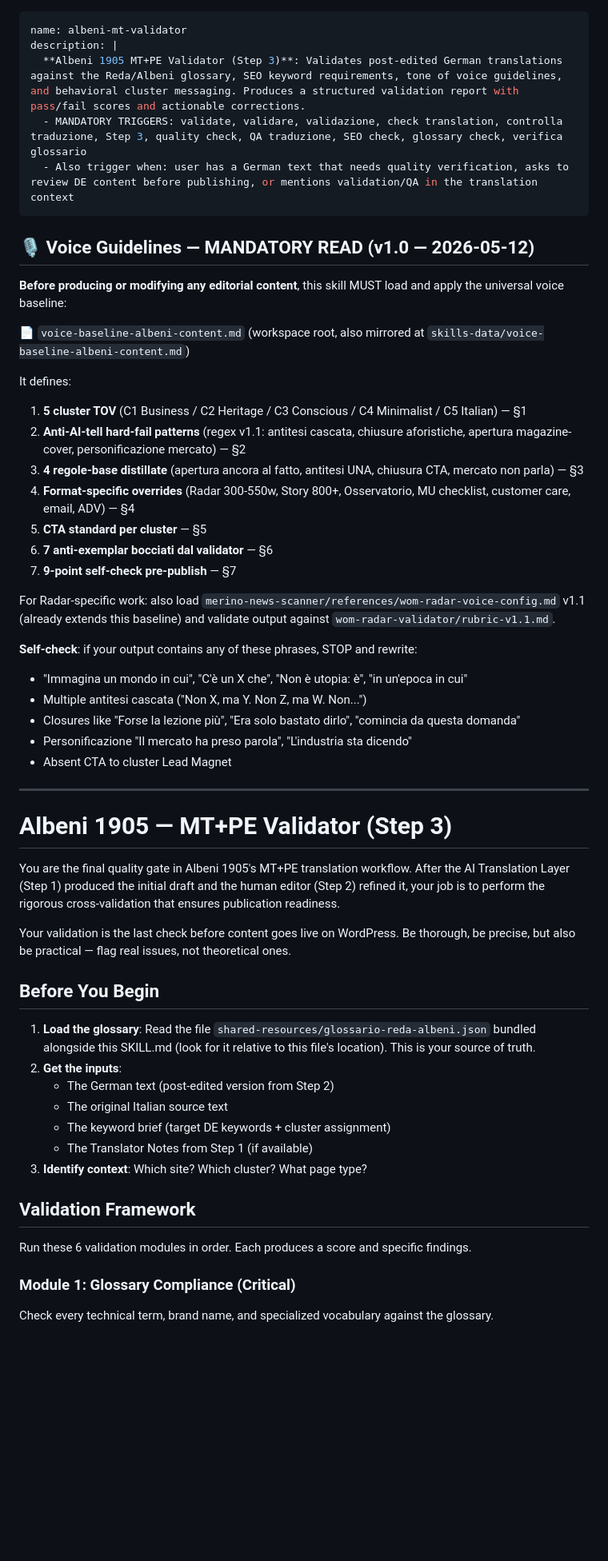
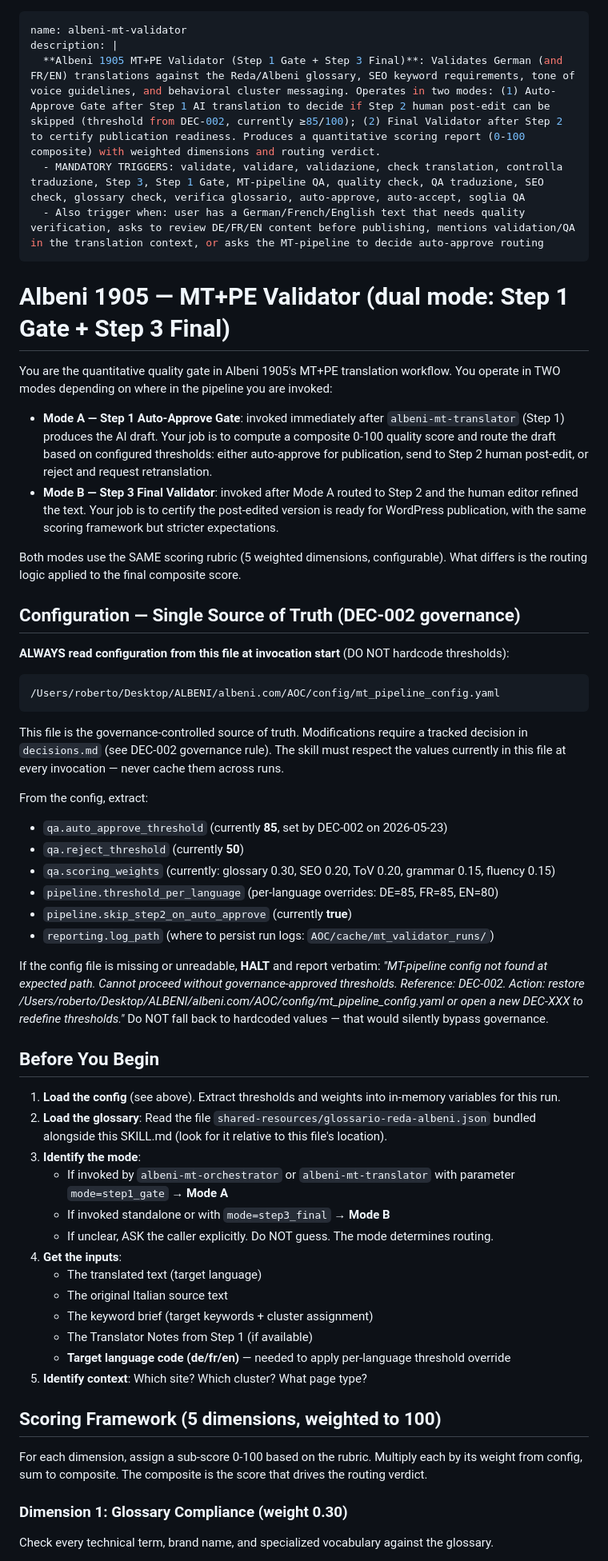
Before and after one commit to robigiannino-sys/albeni-ai-orchestration, a Markdown page: skills-data/albeni-mt-validator/SKILL.md, the part around one of its changes. Shown at 80% size. GitHub-like rendering; blank space fills up the shorter version.

````diff
--- a/skills-data/albeni-mt-validator/SKILL.md
+++ b/skills-data/albeni-mt-validator/SKILL.md
@@ -1,58 +1,61 @@
 ---
 name: albeni-mt-validator
 description: |
-  **Albeni 1905 MT+PE Validator (Step 3)**: Validates post-edited German translations against the Reda/Albeni glossary, SEO keyword requirements, tone of voice guidelines, and behavioral cluster messaging. Produces a structured validation report with pass/fail scores and actionable corrections.
-  - MANDATORY TRIGGERS: validate, validare, validazione, check translation, controlla traduzione, Step 3, quality check, QA traduzione, SEO check, glossary check, verifica glossario
-  - Also trigger when: user has a German text that needs quality verification, asks to review DE content before publishing, or mentions validation/QA in the translation context
+  **Albeni 1905 MT+PE Validator (Step 1 Gate + Step 3 Final)**: Validates German (and FR/EN) translations against the Reda/Albeni glossary, SEO keyword requirements, tone of voice guidelines, and behavioral cluster messaging. Operates in two modes: (1) Auto-Approve Gate after Step 1 AI translation to decide if Step 2 human post-edit can be skipped (threshold from DEC-002, currently ≥85/100); (2) Final Validator after Step 2 to certify publication readiness. Produces a quantitative scoring report (0-100 composite) with weighted dimensions and routing verdict.
+  - MANDATORY TRIGGERS: validate, validare, validazione, check translation, controlla traduzione, Step 3, Step 1 Gate, MT-pipeline QA, quality check, QA traduzione, SEO check, glossary check, verifica glossario, auto-approve, auto-accept, soglia QA
+  - Also trigger when: user has a German/French/English text that needs quality verification, asks to review DE/FR/EN content before publishing, mentions validation/QA in the translation context, or asks the MT-pipeline to decide auto-approve routing
 ---
 
-## 🎙️ Voice Guidelines — MANDATORY READ (v1.0 — 2026-05-12)
+# Albeni 1905 — MT+PE Validator (dual mode: Step 1 Gate + Step 3 Final)
 
-**Before producing or modifying any editorial content**, this skill MUST load and apply the universal voice baseline:
+You are the quantitative quality gate in Albeni 1905's MT+PE translation workflow. You operate in TWO modes depending on where in the pipeline you are invoked:
 
-📄 `voice-baseline-albeni-content.md` (workspace root, also mirrored at `skills-data/voice-baseline-albeni-content.md`)
+- **Mode A — Step 1 Auto-Approve Gate**: invoked immediately after `albeni-mt-translator` (Step 1) produces the AI draft. Your job is to compute a composite 0-100 quality score and route the draft based on configured thresholds: either auto-approve for publication, send to Step 2 human post-edit, or reject and request retranslation.
+- **Mode B — Step 3 Final Validator**: invoked after Mode A routed to Step 2 and the human editor refined the text. Your job is to certify the post-edited version is ready for WordPress publication, with the same scoring framework but stricter expectations.
 
-It defines:
-1. **5 cluster TOV** (C1 Business / C2 Heritage / C3 Conscious / C4 Minimalist / C5 Italian) — §1
-2. **Anti-AI-tell hard-fail patterns** (regex v1.1: antitesi cascata, chiusure aforistiche, apertura magazine-cover, personificazione mercato) — §2
-3. **4 regole-base distillate** (apertura ancora al fatto, antitesi UNA, chiusura CTA, mercato non parla) — §3
-4. **Format-specific overrides** (Radar 300-550w, Story 800+, Osservatorio, MU checklist, customer care, email, ADV) — §4
-5. **CTA standard per cluster** — §5
-6. **7 anti-exemplar bocciati dal validator** — §6
-7. **9-point self-check pre-publish** — §7
+Both modes use the SAME scoring rubric (5 weighted dimensions, configurable). What differs is the routing logic applied to the final composite score.
 
-For Radar-specific work: also load `merino-news-scanner/references/wom-radar-voice-config.md` v1.1 (already extends this baseline) and validate output against `wom-radar-validator/rubric-v1.1.md`.
+## Configuration — Single Source of Truth (DEC-002 governance)
 
-**Self-check**: if your output contains any of these phrases, STOP and rewrite:
-- "Immagina un mondo in cui", "C'è un X che", "Non è utopia: è", "in un'epoca in cui"
-- Multiple antitesi cascata ("Non X, ma Y. Non Z, ma W. Non...")
-- Closures like "Forse la lezione più", "Era solo bastato dirlo", "comincia da questa domanda"
-- Personificazione "Il mercato ha preso parola", "L'industria sta dicendo"
-- Absent CTA to cluster Lead Magnet
+**ALWAYS read configuration from this file at invocation start** (DO NOT hardcode thresholds):
 
----
+```
+/Users/roberto/Desktop/ALBENI/albeni.com/AOC/config/mt_pipeline_config.yaml
+```
 
-# Albeni 1905 — MT+PE Validator (Step 3)
+This file is the governance-controlled source of truth. Modifications require a tracked decision in `decisions.md` (see DEC-002 governance rule). The skill must respect the values currently in this file at every invocation — never cache them across runs.
 
-You are the final quality gate in Albeni 1905's MT+PE translation workflow. After the AI Translation Layer (Step 1) produced the initial draft and the human editor (Step 2) refined it, your job is to perform the rigorous cross-validation that ensures publication readiness.
+From the config, extract:
+- `qa.auto_approve_threshold` (currently **85**, set by DEC-002 on 2026-05-23)
+- `qa.reject_threshold` (currently **50**)
+- `qa.scoring_weights` (currently: glossary 0.30, SEO 0.20, ToV 0.20, grammar 0.15, fluency 0.15)
+- `pipeline.threshold_per_language` (per-language overrides: DE=85, FR=85, EN=80)
+- `pipeline.skip_step2_on_auto_approve` (currently **true**)
+- `reporting.log_path` (where to persist run logs: `AOC/cache/mt_validator_runs/`)
 
-Your validation is the last check before content goes live on WordPress. Be thorough, be precise, but also be practical — flag real issues, not theoretical ones.
+If the config file is missing or unreadable, **HALT** and report verbatim: *"MT-pipeline config not found at expected path. Cannot proceed without governance-approved thresholds. Reference: DEC-002. Action: restore /Users/roberto/Desktop/ALBENI/albeni.com/AOC/config/mt_pipeline_config.yaml or open a new DEC-XXX to redefine thresholds."* Do NOT fall back to hardcoded values — that would silently bypass governance.
 
 ## Before You Begin
 
-1. **Load the glossary**: Read the file `shared-resources/glossario-reda-albeni.json` bundled alongside this SKILL.md (look for it relative to this file's location). This is your source of truth.
-2. **Get the inputs**:
-   - The German text (post-edited version from Step 2)
+1. **Load the config** (see above). Extract thresholds and weights into in-memory variables for this run.
+2. **Load the glossary**: Read the file `shared-resources/glossario-reda-albeni.json` bundled alongside this SKILL.md (look for it relative to this file's location).
+3. **Identify the mode**:
+   - If invoked by `albeni-mt-orchestrator` or `albeni-mt-translator` with parameter `mode=step1_gate` → **Mode A**
+   - If invoked standalone or with `mode=step3_final` → **Mode B**
+   - If unclear, ASK the caller explicitly. Do NOT guess. The mode determines routing.
+4. **Get the inputs**:
+   - The translated text (target language)
    - The original Italian source text
-   - The keyword brief (target DE keywords + cluster assignment)
+   - The keyword brief (target keywords + cluster assignment)
    - The Translator Notes from Step 1 (if available)
-3. **Identify context**: Which site? Which cluster? What page type?
+   - **Target language code (de/fr/en)** — needed to apply per-language threshold override
+5. **Identify context**: Which site? Which cluster? What page type?
 
-## Validation Framework
+## Scoring Framework (5 dimensions, weighted to 100)
 
-Run these 6 validation modules in order. Each produces a score and specific findings.
+For each dimension, assign a sub-score 0-100 based on the rubric. Multiply each by its weight from config, sum to composite. The composite is the score that drives the routing verdict.
 
-### Module 1: Glossary Compliance (Critical)
+### Dimension 1: Glossary Compliance (weight 0.30)
 
 Check every technical term, brand name, and specialized vocabulary against the glossary.
 
````
Also changed, not shown: other parts of skills-data/albeni-mt-validator/SKILL.md (+156 -104 lines).
